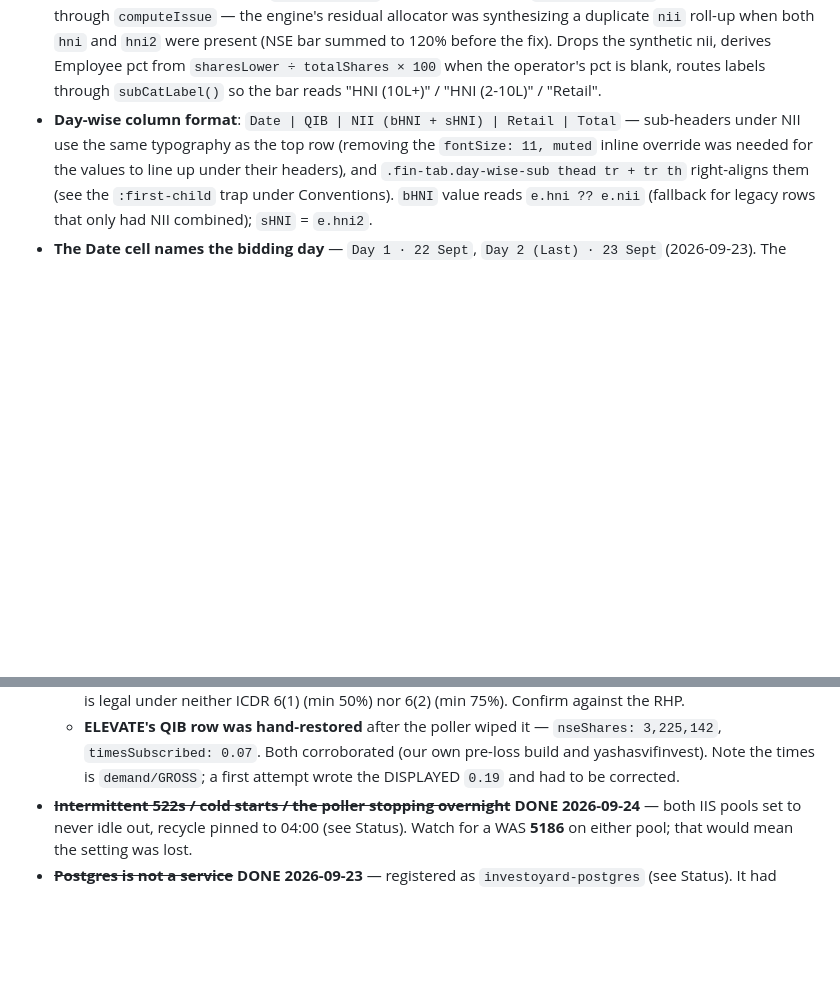
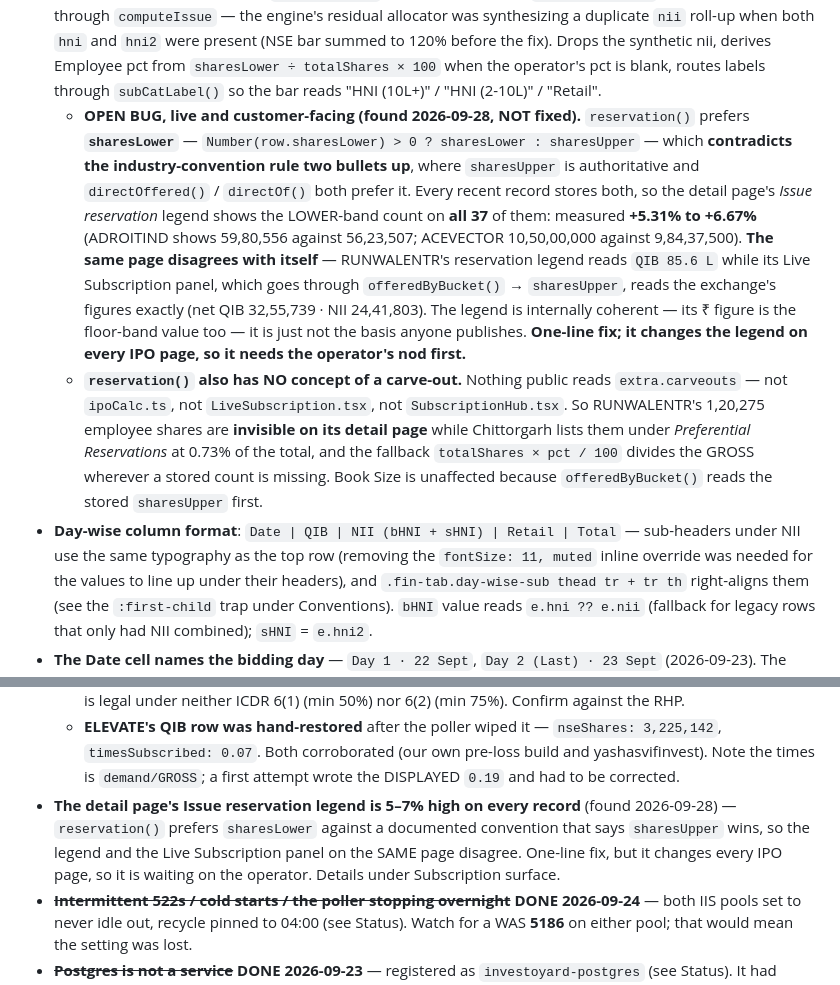
Before and after one commit to investoyard/Investoyard-WebApp, a Markdown page: CLAUDE.md, 2 parts joined by grey strips. GitHub-like rendering; blank space fills up the shorter version.

Commit message:
CLAUDE.md: record a live reservation-legend bug found in the staleness pass
The shareholder and badge material went in with 6c95ce5, so this is the
pass for what those changes made stale - and it turned up something
bigger than a stale sentence.

reservation() in ipoCalc prefers sharesLower, which contradicts the
industry-convention rule two bullets above it, where sharesUpper is
authoritative and directOffered()/directOf() both prefer it. Every recent
record stores both bands, so the detail page's Issue reservation legend
shows the LOWER-band count on all 37 of them - measured +5.31% to +6.67%.
ADROITIND's legend reads 59,80,556 where the brokers say 56,23,507.

The same page disagrees with itself: RUNWALENTR's legend reads QIB 85.6 L
while its Live Subscription panel, which goes through offeredByBucket() to
sharesUpper, reproduces the exchange exactly - net QIB 32,55,739 and NII
24,41,803. The legend is internally coherent, its rupee figure is the
floor-band value too; it is just not the basis anyone publishes.

NOT fixed here. It is one line, but it changes the legend on every IPO
page, and this commit was asked to update documentation - so it is
recorded with the measurements and flagged in Open items for the operator
to approve.

Also recorded: nothing public reads extra.carveouts - not ipoCalc, not
LiveSubscription, not SubscriptionHub. RUNWALENTR's 1,20,275 employee
shares are invisible on its detail page where Chittorgarh lists them at
0.73% of the total, and the fallback totalShares x pct divides the GROSS
wherever a stored count is missing. Book Size is unaffected, since
offeredByBucket reads the stored sharesUpper first.

Status header moved to 2026-09-28.

Co-Authored-By: Claude Opus 5 <noreply@anthropic.com>

```diff
--- a/CLAUDE.md
+++ b/CLAUDE.md
@@ -167,6 +167,8 @@ cd apps/mobile && npx tsc --noEmit                 # mobile typecheck
 - **The Offer-size summary strip reads SHARES, not lots.** `residualLots` printed raw as `1.0297029702970297 lots` (104 ÷ 101) — a stated total is not lot-aligned, so the remainder genuinely is not a whole number of lots and shares is the only honest unit.
 - **`scripts/normalise-reservation-shares.js`** — dry-run by default; `--apply` writes; `--only SYM` narrows; **`--force` to touch a cell that already holds a count** (blanks only without it). Walks every IPO with a filled `pct` and recomputes `sharesUpper = pct × issueSize / priceBandMax` and `sharesLower` against priceBandMin, **both ROUNDED — not floored to lot** since 2026-09-24 (see the two-figures rule above). Refuses `exchange` and `operator` rows even under `--force`. Ran against prod 2026-09-22: 38 IPOs / 149 rows rewritten. Rows with `pct` blank are skipped (safer than guessing). **Reservation autofill button on the IPO form** — Offer & Reservation tab, above the reservation table, fills every row's sharesUpper + sharesLower from percentages + both band prices; confirms before overwriting existing overrides.
 - **Reservation percentage bar (`reservation()` in ipoCalc.ts)**: reads `extra.shareResv` DIRECTLY, not through `computeIssue` — the engine's residual allocator was synthesizing a duplicate `nii` roll-up when both `hni` and `hni2` were present (NSE bar summed to 120% before the fix). Drops the synthetic nii, derives Employee pct from `sharesLower ÷ totalShares × 100` when the operator's pct is blank, routes labels through `subCatLabel()` so the bar reads "HNI (10L+)" / "HNI (2-10L)" / "Retail".
+  - **OPEN BUG, live and customer-facing (found 2026-09-28, NOT fixed).** `reservation()` prefers **`sharesLower`** — `Number(row.sharesLower) > 0 ? sharesLower : sharesUpper` — which **contradicts the industry-convention rule two bullets up**, where `sharesUpper` is authoritative and `directOffered()` / `directOf()` both prefer it. Every recent record stores both, so the detail page's *Issue reservation* legend shows the LOWER-band count on **all 37** of them: measured **+5.31% to +6.67%** (ADROITIND shows 59,80,556 against 56,23,507; ACEVECTOR 10,50,00,000 against 9,84,37,500). **The same page disagrees with itself** — RUNWALENTR's reservation legend reads `QIB 85.6 L` while its Live Subscription panel, which goes through `offeredByBucket()` → `sharesUpper`, reads the exchange's figures exactly (net QIB 32,55,739 · NII 24,41,803). The legend is internally coherent — its ₹ figure is the floor-band value too — it is just not the basis anyone publishes. **One-line fix; it changes the legend on every IPO page, so it needs the operator's nod first.**
+  - **`reservation()` also has NO concept of a carve-out.** Nothing public reads `extra.carveouts` — not `ipoCalc.ts`, not `LiveSubscription.tsx`, not `SubscriptionHub.tsx`. So RUNWALENTR's 1,20,275 employee shares are **invisible on its detail page** while Chittorgarh lists them under *Preferential Reservations* at 0.73% of the total, and the fallback `totalShares × pct / 100` divides the GROSS wherever a stored count is missing. Book Size is unaffected because `offeredByBucket()` reads the stored `sharesUpper` first.
 - **Day-wise column format**: `Date | QIB | NII (bHNI + sHNI) | Retail | Total` — sub-headers under NII use the same typography as the top row (removing the `fontSize: 11, muted` inline override was needed for the values to line up under their headers), and `.fin-tab.day-wise-sub thead tr + tr th` right-aligns them (see the `:first-child` trap under Conventions). `bHNI` value reads `e.hni ?? e.nii` (fallback for legacy rows that only had NII combined); `sHNI` = `e.hni2`.
 - **The Date cell names the bidding day** — `Day 1 · 22 Sept`, `Day 2 (Last) · 23 Sept` (2026-09-23). The number is the row's **position in the ascending log**, NOT `date − openDate`: a window straddling a weekend (close Tue, open Fri) would otherwise number its three bidding days 1, 4, 5. "Last" is the row whose date equals the issue's `closeDate`, which `NseIpoLanding` passes down — `DayWiseSubscription` has only the log otherwise and would have to guess.
 - **`.subv2-*` CSS namespace** — shared across all three surfaces. Detail page uses `.subv2 subv2-detail` where `.subv2-detail` overrides the standalone-page paddings (`padding: 0; max-width: none; margin: 0`) so the card fits its parent column without an extra 40px bottom gap. Live Subscription-specific bits use `.lsx-*`.
@@ -243,6 +245,7 @@ cd apps/mobile && npx tsc --noEmit                 # mobile typecheck
   - **AUGMONT and NSE hold an employee quota in the reservation table**, where nothing reads it any more — AUGMONT `0.691%`, NSE `43,33,437` shares. Both now raise **E-RESV** on open. Move each to the Employee carve-out (NSE in shares; AUGMONT is a percentage of the offer, so convert it to a count or a ₹ figure).
   - **ARMEE's split is 25 / 15 / 7.5 / 52.5.** Self-consistent with its share counts, so nothing flags it, but 25% QIB is legal under neither ICDR 6(1) (min 50%) nor 6(2) (min 75%). Confirm against the RHP.
   - **ELEVATE's QIB row was hand-restored** after the poller wiped it — `nseShares: 3,225,142`, `timesSubscribed: 0.07`. Both corroborated (our own pre-loss build and yashasvifinvest). Note the times is `demand/GROSS`; a first attempt wrote the DISPLAYED `0.19` and had to be corrected.
+- **The detail page's Issue reservation legend is 5–7% high on every record** (found 2026-09-28) — `reservation()` prefers `sharesLower` against a documented convention that says `sharesUpper` wins, so the legend and the Live Subscription panel on the SAME page disagree. One-line fix, but it changes every IPO page, so it is waiting on the operator. Details under Subscription surface.
 - ~~**Intermittent 522s / cold starts / the poller stopping overnight**~~ **DONE 2026-09-24** — both IIS pools set to never idle out, recycle pinned to 04:00 (see Status). Watch for a WAS **5186** on either pool; that would mean the setting was lost.
 - ~~**Postgres is not a service**~~ **DONE 2026-09-23** — registered as `investoyard-postgres` (see Status). It had crashed **three times that day** (12:08, 13:53, ~15:00), every time with `0xC000013A` = a Ctrl+C reaching the console process group `pg_ctl` started it in; the third landed mid-build and poisoned `.next/cache`. Two lessons worth keeping: a registration reported as done had silently not taken (the command had run unelevated and printed a refusal) — **verify with `Get-Service investoyard-postgres`, never by assuming the command succeeded** — and verifying it is what exposed both follow-on faults, the `pg_ctl status` lie and the frozen `log.txt`.
 - **Sir's decision pending**: whether the customer-facing **Issue Size** line should carry decimals — `crStr()` rounds to whole crore, so ADROITIND prints `₹151 Cr` against a real ₹150.7098 Cr, while other information sites print `₹150.71 Cr`. This is display formatting only and is NOT the precision bug fixed on 2026-09-25 (that was the admin edit field silently rewriting the stored value); Buyback + OFS modules & new IPO fields (2026-08-20 field-list doc); **which 2 of the 4 brand slides** + which IPO-slide treatment; and **whether to do the status machine + entity tables BEFORE the real catalog is entered** — they are far cheaper with 12 disposable records than afterwards.
```
Also changed, not shown: other parts of CLAUDE.md (+1 -1 lines).
